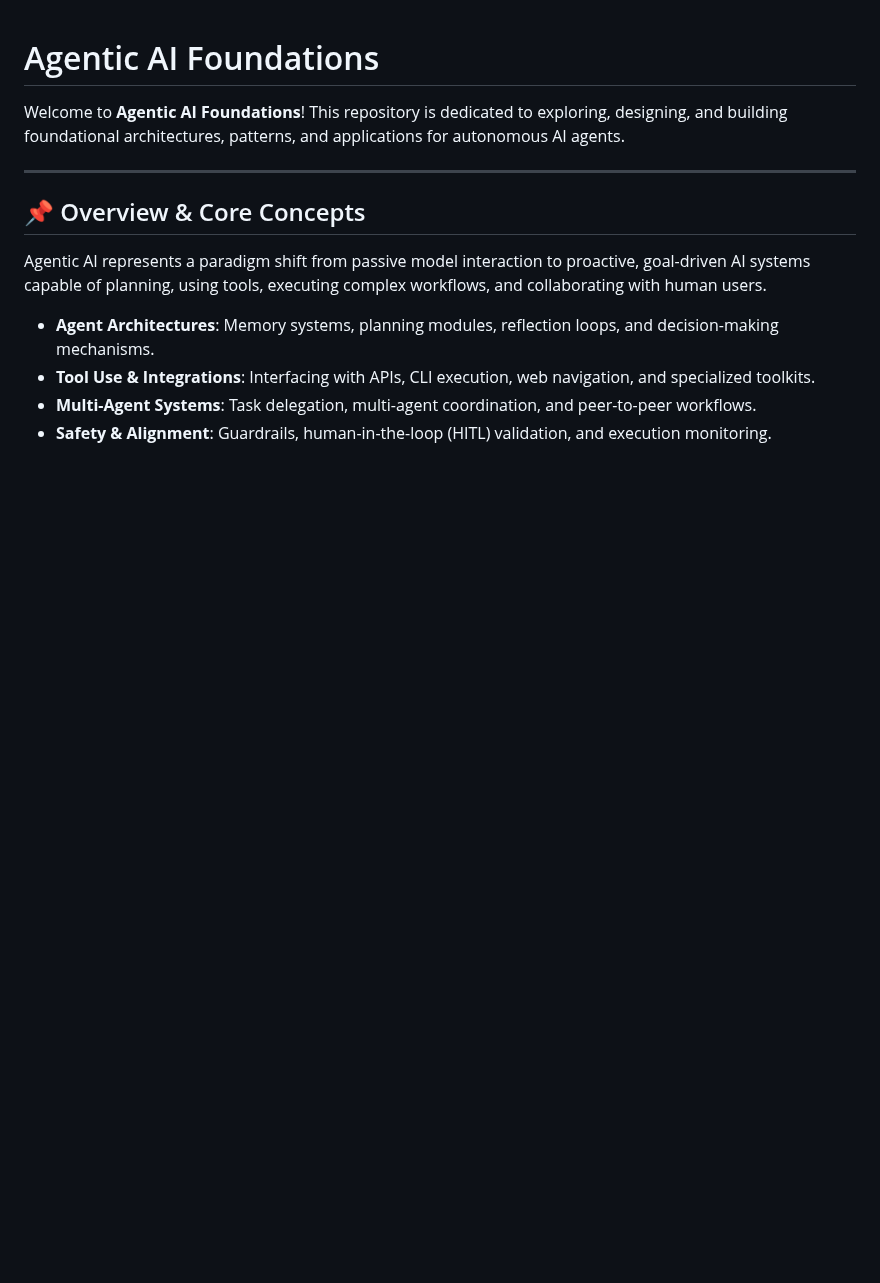
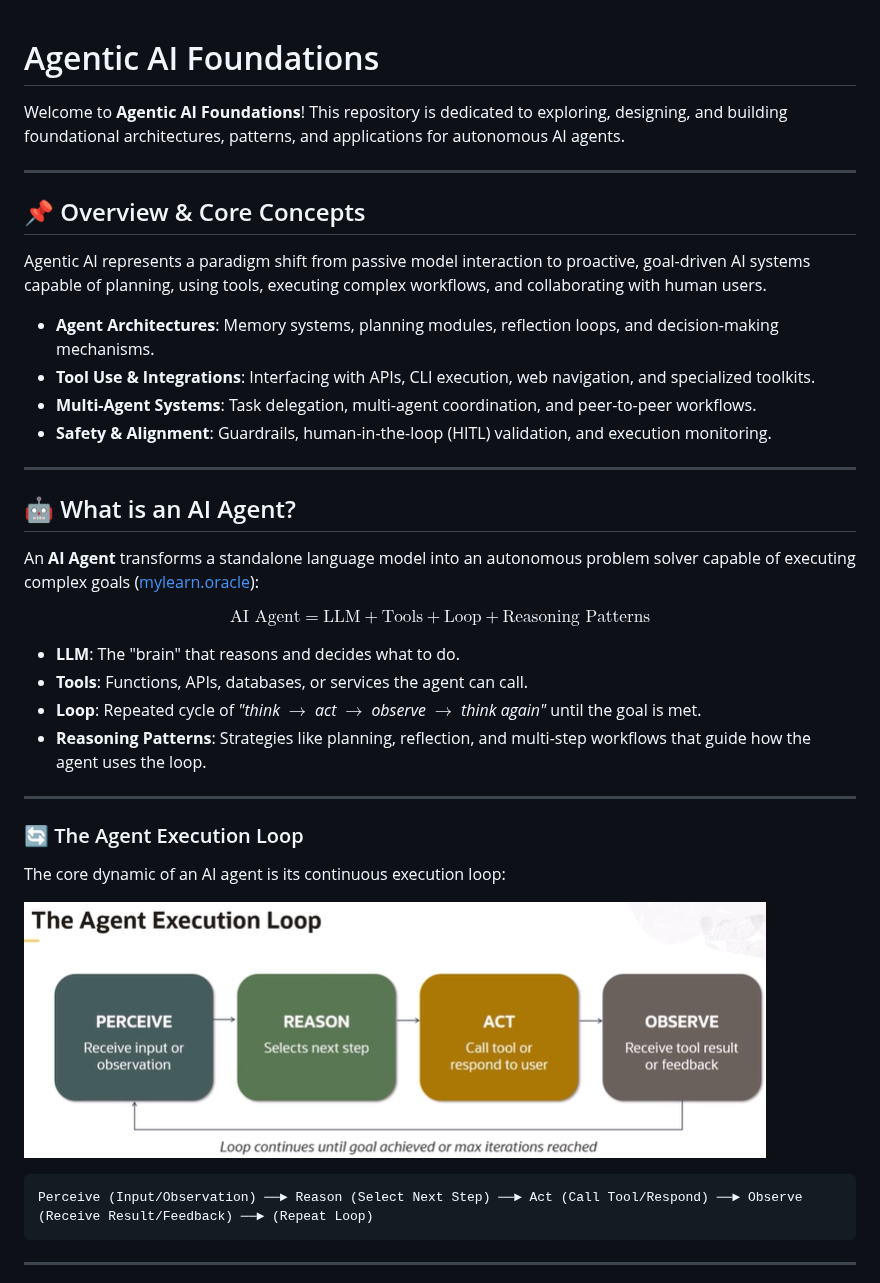
Before and after one commit to Tarunkommi/Agentic-AI-Foundations, a Markdown page: README.md, the part around one of its changes. Drawn GitHub-style; pictures changed too: assets/agent_execution_loop.png (added); blank space fills up the shorter version.

````diff
--- a/README.md
+++ b/README.md
@@ -12,3 +12,31 @@ Agentic AI represents a paradigm shift from passive model interaction to proacti
 - **Tool Use & Integrations**: Interfacing with APIs, CLI execution, web navigation, and specialized toolkits.
 - **Multi-Agent Systems**: Task delegation, multi-agent coordination, and peer-to-peer workflows.
 - **Safety & Alignment**: Guardrails, human-in-the-loop (HITL) validation, and execution monitoring.
+
+---
+
+## 🤖 What is an AI Agent?
+
+An **AI Agent** transforms a standalone language model into an autonomous problem solver capable of executing complex goals ([mylearn.oracle](https://mylearn.oracle.com/ou/course/oracle-agentic-ai-foundations-2026/163240/271870)):
+
+$$\text{AI Agent} = \text{LLM} + \text{Tools} + \text{Loop} + \text{Reasoning Patterns}$$
+
+- **LLM**: The "brain" that reasons and decides what to do.
+- **Tools**: Functions, APIs, databases, or services the agent can call.
+- **Loop**: Repeated cycle of *"think $\rightarrow$ act $\rightarrow$ observe $\rightarrow$ think again"* until the goal is met.
+- **Reasoning Patterns**: Strategies like planning, reflection, and multi-step workflows that guide how the agent uses the loop.
+
+---
+
+### 🔄 The Agent Execution Loop
+
+The core dynamic of an AI agent is its continuous execution loop:
+
+![The Agent Execution Loop](assets/agent_execution_loop.png)
+
+```
+Perceive (Input/Observation) ──► Reason (Select Next Step) ──► Act (Call Tool/Respond) ──► Observe (Receive Result/Feedback) ──► (Repeat Loop)
+```
+
+---
+
````
Also changed, not shown: other parts of README.md (+27 -0 lines), assets/llm_vs_ai_agent.png (added).
